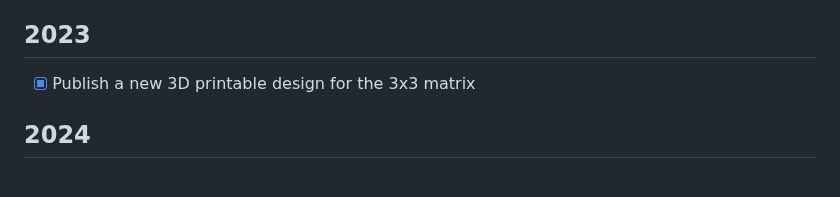
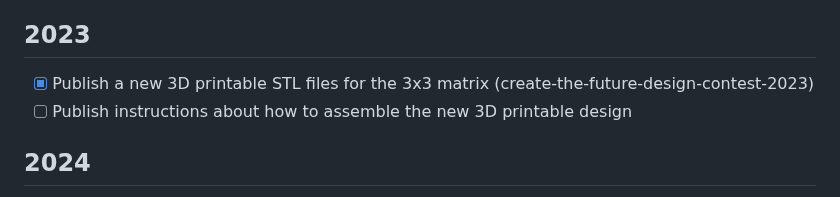
Before and after one commit to pedrosacramento/bezalel, a Markdown page: README.md, the part around the change. Rendered like a GitHub page.

```diff
--- a/README.md
+++ b/README.md
@@ -20,7 +20,8 @@ We are confident that advancements in 3D printing technologies will make it incr
 - [x] Publish the proof of concept 3D printable mechanical design of a 3x3 matrix
 
 ## 2023
-- [x] Publish a new 3D printable design for the 3x3 matrix
+- [x] Publish a new 3D printable STL files for the 3x3 matrix (create-the-future-design-contest-2023)
+- [ ] Publish instructions about how to assemble the new 3D printable design
 
 ## 2024
 - [ ] Publish the mechanical model and firmware of a bigger matrix (maybe 16x16)
```
